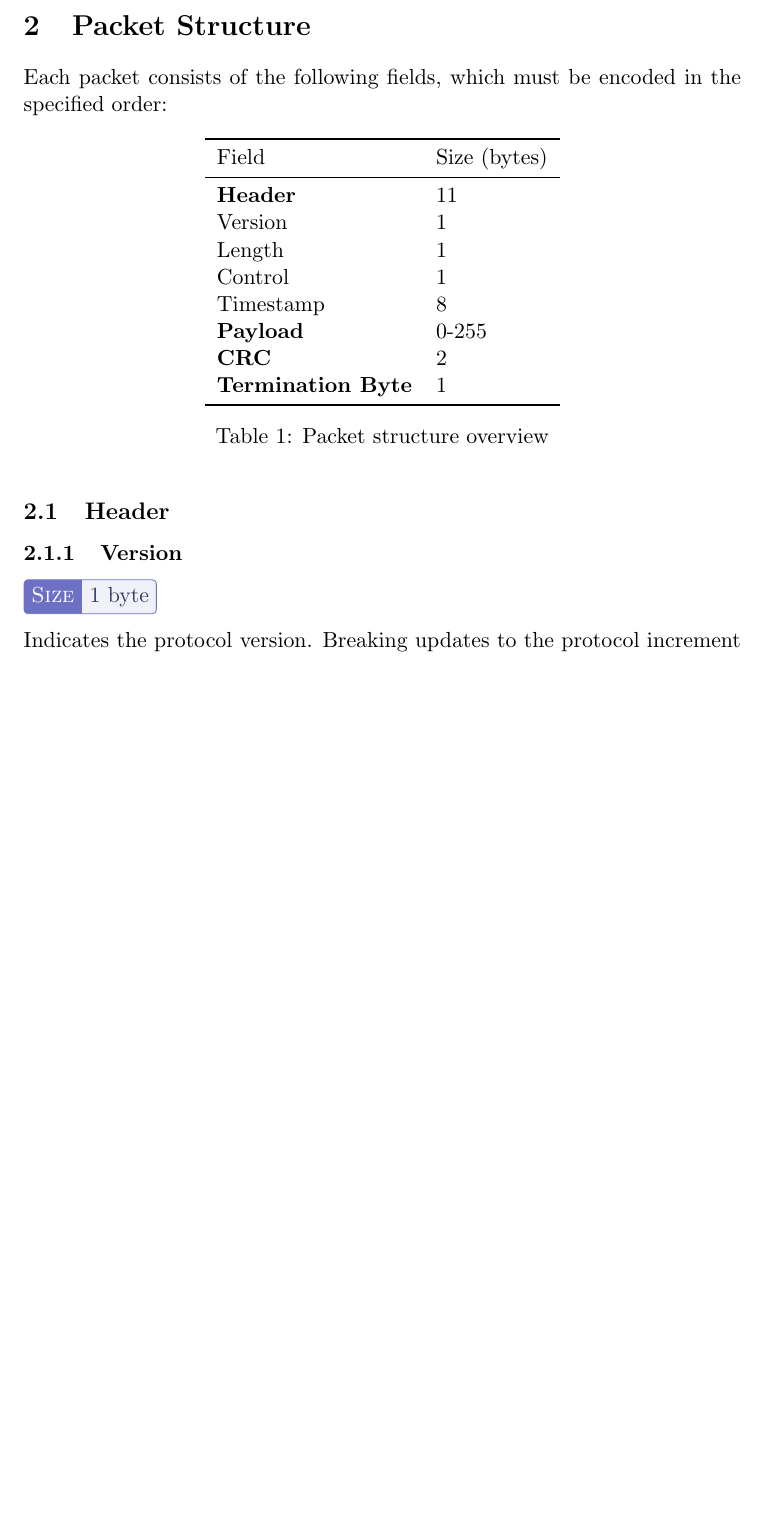
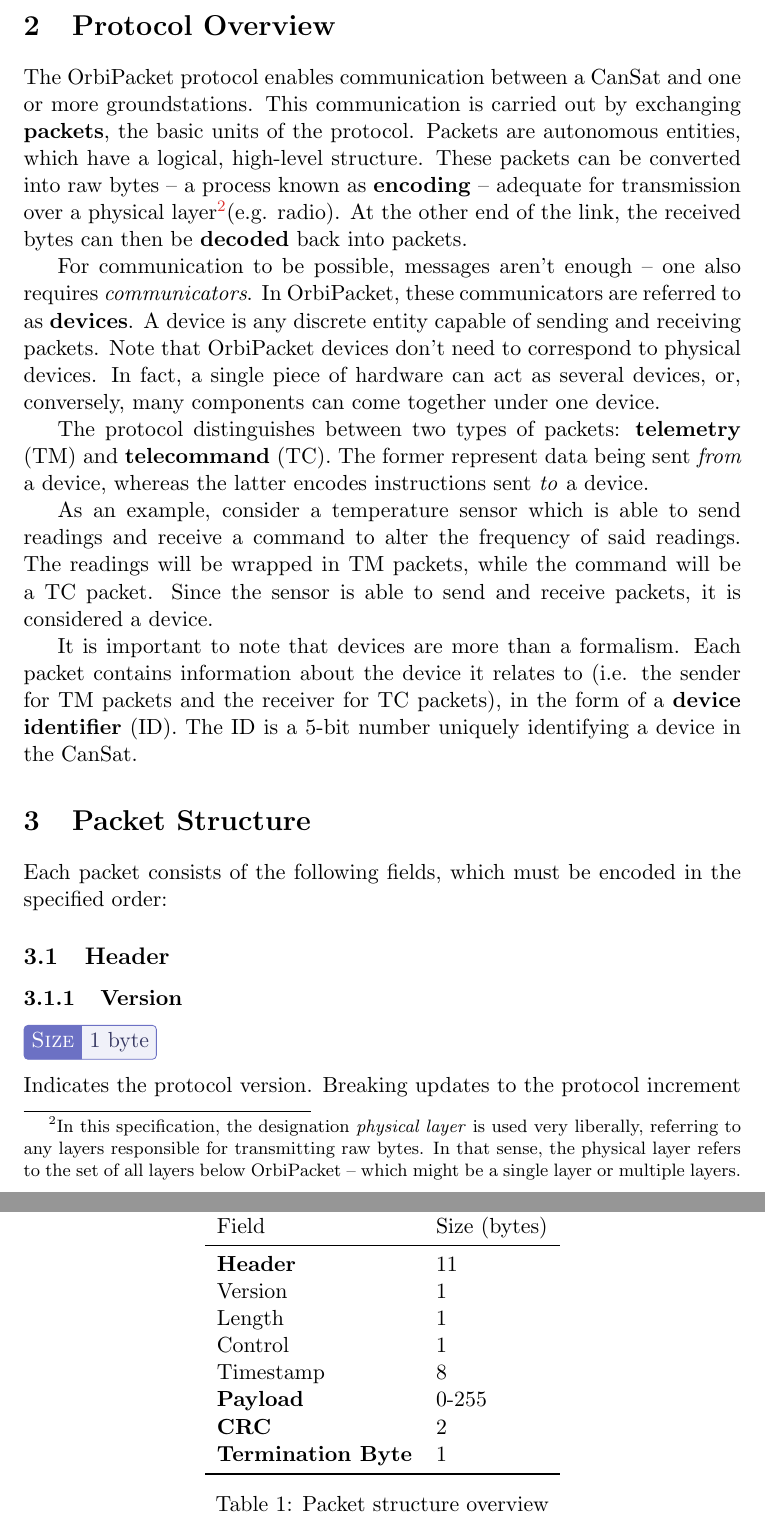
Before and after one commit to orbisat-oeiras/orbipacket, a LaTeX document (spec.tex): part of page 3 of 7 before the commit and two parts of pages 3 and 4 of 8 after it, the two joined at a grey line, cut at the place of the change, the shorter picture padded with empty space. Compiled offline with pdfLaTeX.

Commit message:
feat: add section 'Protocol Overview'

```diff
--- a/spec.tex
+++ b/spec.tex
@@ -108,6 +108,19 @@ OrbiPacket is a packet-based communication protocol. It was created specifically
 \notebox{A bit of history}{
   The OrbiSat Oeiras team first participated in the CanSat Portugal competition in 2023/2024, being one of the finalists of the 11th edition. Several issues on all fronts meant no data was received during the CanSat's descent. The next year, wanting to get everything right, the team's firmware developer (aka me, Levi Gomes) decided sending data over text was neither efficient nor rigorous enough. So, after some effort, the first version of OrbiPacket was born during the 12th edition of the competition, in 2024/2025. And in case you're curious... no, we still didn't get any data.
 }
+
+\section[overview]{Protocol Overview}
+The OrbiPacket protocol enables communication between a CanSat and one or more groundstations. This communication is carried out by exchanging \textbf{packets}, the basic units of the protocol. Packets are autonomous entities, which have a logical, high-level structure. These packets can be converted into raw bytes -- a process known as \textbf{encoding} -- adequate for transmission over a physical layer\footnotemark (e.g. radio). At the other end of the link, the received bytes can then be \textbf{decoded} back into packets.
+
+\footnotetext{In this specification, the designation \textit{physical layer} is used very liberally, referring to any layers responsible for transmitting raw bytes. In that sense, the physical layer refers to the set of all layers below OrbiPacket -- which might be a single layer or multiple layers.}
+
+For communication to be possible, messages aren't enough -- one also requires \textit{communicators}. In OrbiPacket, these communicators are referred to as \textbf{devices}. A device is any discrete entity capable of sending and receiving packets. Note that OrbiPacket devices don't need to correspond to physical devices. In fact, a single piece of hardware can act as several devices, or, conversely, many components can come together under one device.
+
+The protocol distinguishes between two types of packets: \textbf{telemetry} (TM) and \textbf{telecommand} (TC). The former represent data being sent \textit{from} a device, whereas the latter encodes instructions sent \textit{to} a device.
+
+As an example, consider a temperature sensor which is able to send readings and receive a command to alter the frequency of said readings. The readings will be wrapped in TM packets, while the command will be a TC packet. Since the sensor is able to send and receive packets, it is considered a device.
+
+It is important to note that devices are more than a formalism. Each packet contains information about the device it relates to (i.e. the sender for TM packets and the receiver for TC packets), in the form of a \textbf{device identifier} (ID). The ID is a 5-bit number uniquely identifying a device in the CanSat.
 
 \section[fields]{Packet Structure}
 
```
